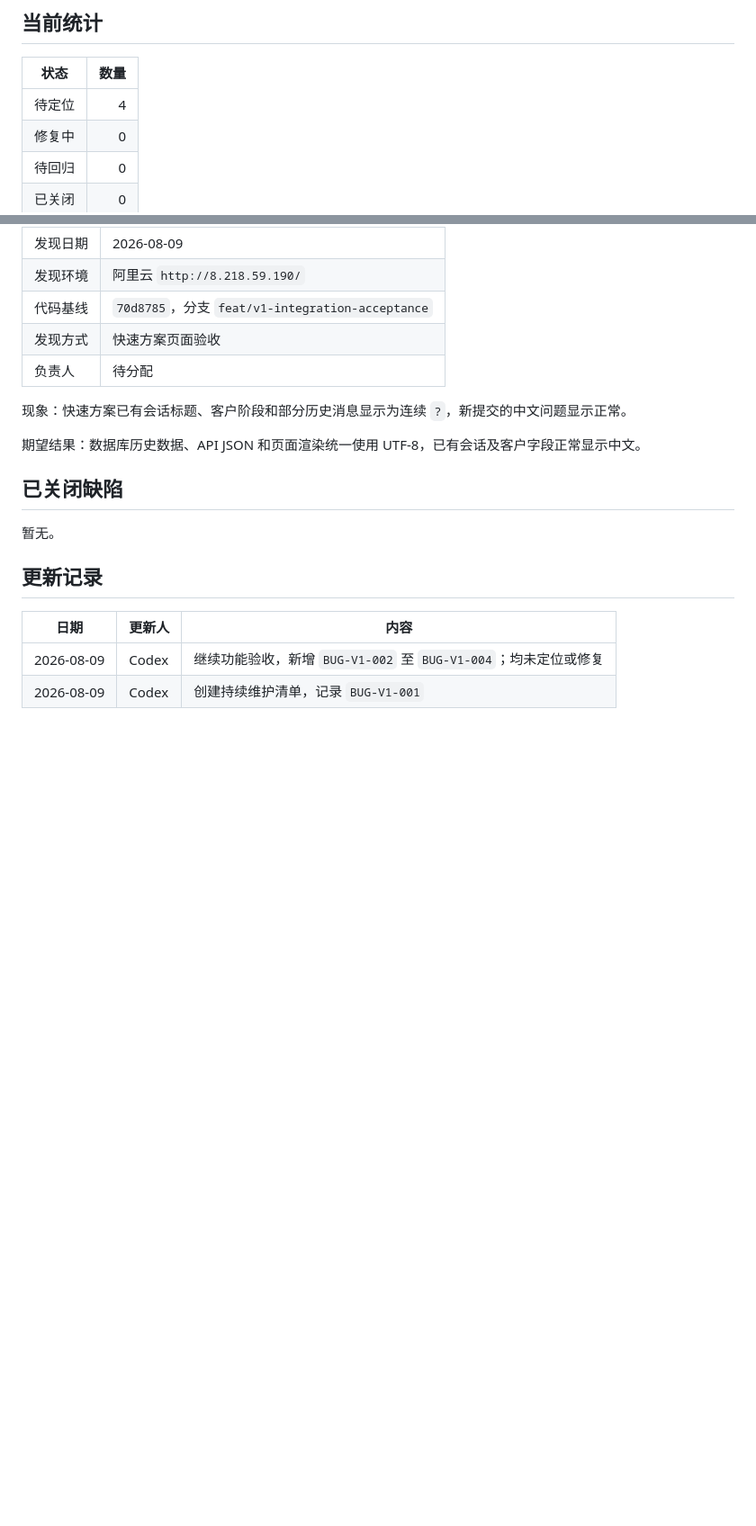
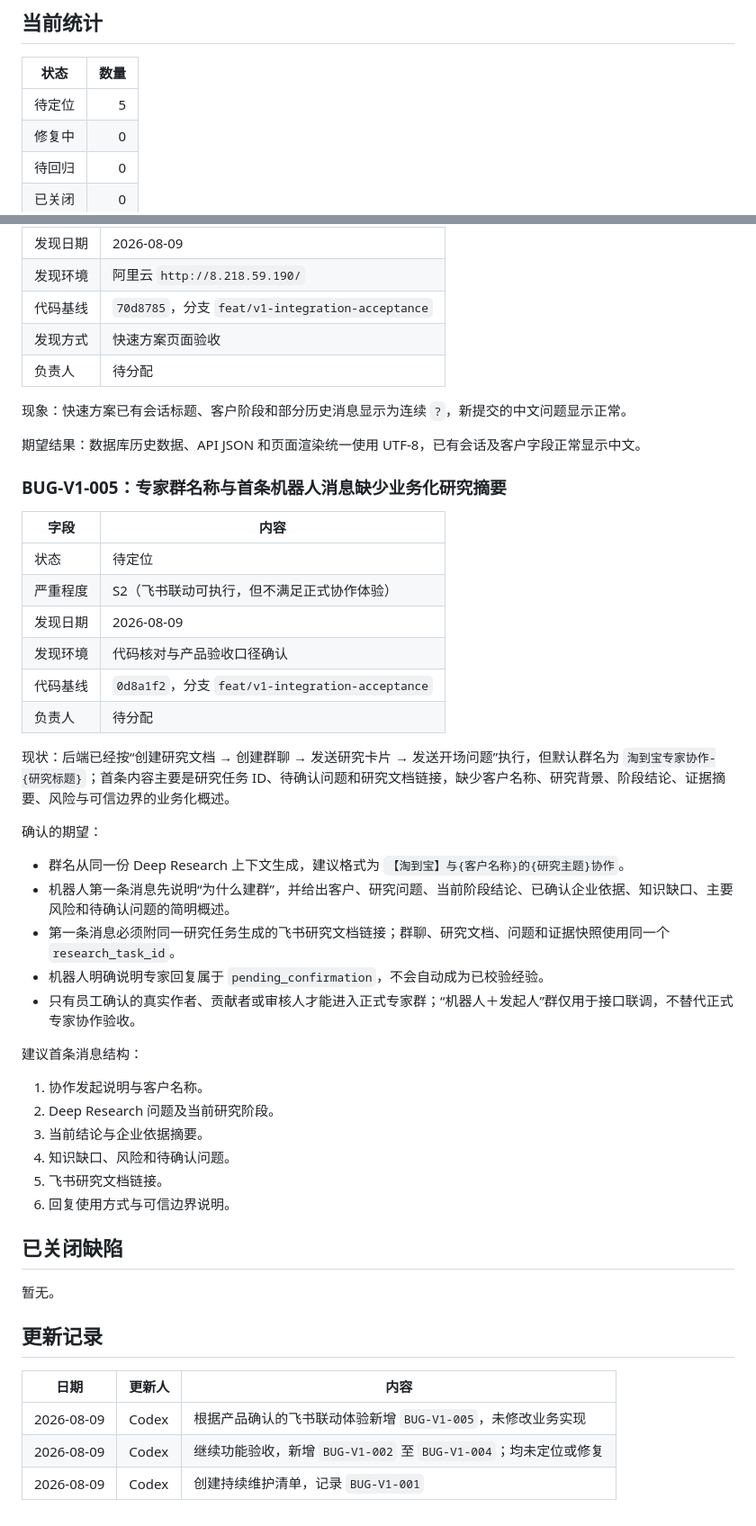
Before and after one commit to TTJTR/taodaobao-engine, a Markdown page: docs/V1_BUG_LIST.md, 2 parts joined by grey strips. Shown at 90% size. GitHub-like rendering; blank space fills up the shorter version.

Commit message:
docs(v1): record expert group experience gap

```diff
--- a/docs/V1_BUG_LIST.md
+++ b/docs/V1_BUG_LIST.md
@@ -17,7 +17,7 @@
 
 | 状态 | 数量 |
 |---|---:|
-| 待定位 | 4 |
+| 待定位 | 5 |
 | 修复中 | 0 |
 | 待回归 | 0 |
 | 已关闭 | 0 |
@@ -126,6 +126,36 @@
 
 期望结果：数据库历史数据、API JSON 和页面渲染统一使用 UTF-8，已有会话及客户字段正常显示中文。
 
+### BUG-V1-005：专家群名称与首条机器人消息缺少业务化研究摘要
+
+| 字段 | 内容 |
+|---|---|
+| 状态 | 待定位 |
+| 严重程度 | S2（飞书联动可执行，但不满足正式协作体验） |
+| 发现日期 | 2026-08-09 |
+| 发现环境 | 代码核对与产品验收口径确认 |
+| 代码基线 | `0d8a1f2`，分支 `feat/v1-integration-acceptance` |
+| 负责人 | 待分配 |
+
+现状：后端已经按“创建研究文档 → 创建群聊 → 发送研究卡片 → 发送开场问题”执行，但默认群名为 `淘到宝专家协作-{研究标题}`；首条内容主要是研究任务 ID、待确认问题和研究文档链接，缺少客户名称、研究背景、阶段结论、证据摘要、风险与可信边界的业务化概述。
+
+确认的期望：
+
+- 群名从同一份 Deep Research 上下文生成，建议格式为 `【淘到宝】与{客户名称}的{研究主题}协作`。
+- 机器人第一条消息先说明“为什么建群”，并给出客户、研究问题、当前阶段结论、已确认企业依据、知识缺口、主要风险和待确认问题的简明概述。
+- 第一条消息必须附同一研究任务生成的飞书研究文档链接；群聊、研究文档、问题和证据快照使用同一个 `research_task_id`。
+- 机器人明确说明专家回复属于 `pending_confirmation`，不会自动成为已校验经验。
+- 只有员工确认的真实作者、贡献者或审核人才能进入正式专家群；“机器人＋发起人”群仅用于接口联调，不替代正式专家协作验收。
+
+建议首条消息结构：
+
+1. 协作发起说明与客户名称。
+2. Deep Research 问题及当前研究阶段。
+3. 当前结论与企业依据摘要。
+4. 知识缺口、风险和待确认问题。
+5. 飞书研究文档链接。
+6. 回复使用方式与可信边界说明。
+
 ## 已关闭缺陷
 
 暂无。
@@ -134,5 +164,6 @@
 
 | 日期 | 更新人 | 内容 |
 |---|---|---|
+| 2026-08-09 | Codex | 根据产品确认的飞书联动体验新增 `BUG-V1-005`，未修改业务实现 |
 | 2026-08-09 | Codex | 继续功能验收，新增 `BUG-V1-002` 至 `BUG-V1-004`；均未定位或修复 |
 | 2026-08-09 | Codex | 创建持续维护清单，记录 `BUG-V1-001` |
```
